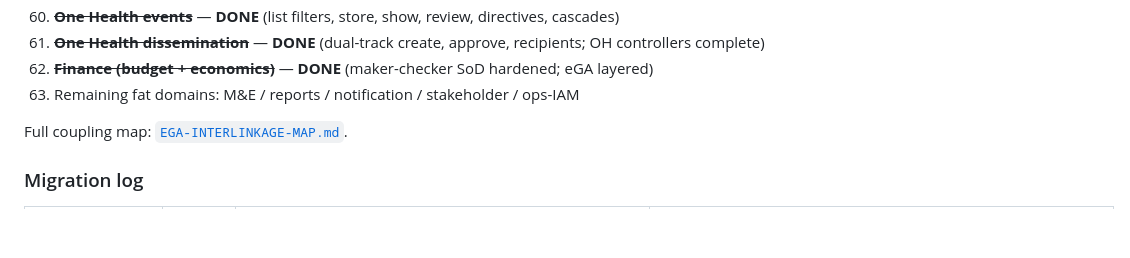
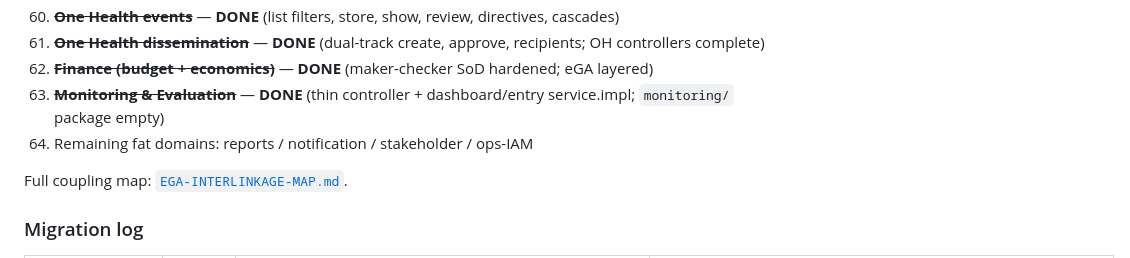
Before and after one commit to Kaijage7/e-maafa, a Markdown page: docs/EGA-BACKEND-STRUCTURE.md, the part around the change. Rendered like a GitHub page; blank space fills up the shorter version.

```diff
--- a/docs/EGA-BACKEND-STRUCTURE.md
+++ b/docs/EGA-BACKEND-STRUCTURE.md
@@ -206,7 +206,8 @@ Suggested migration order:
 60. ~~**One Health events**~~ — **DONE** (list filters, store, show, review, directives, cascades)
 61. ~~**One Health dissemination**~~ — **DONE** (dual-track create, approve, recipients; OH controllers complete)
 62. ~~**Finance (budget + economics)**~~ — **DONE** (maker-checker SoD hardened; eGA layered)
-63. Remaining fat domains: M&E / reports / notification / stakeholder / ops-IAM
+63. ~~**Monitoring & Evaluation**~~ — **DONE** (thin controller + dashboard/entry service.impl; `monitoring/` package empty)
+64. Remaining fat domains: reports / notification / stakeholder / ops-IAM
 
 
 Full coupling map: [`EGA-INTERLINKAGE-MAP.md`](./EGA-INTERLINKAGE-MAP.md).
```
Also changed, not shown: docs/EGA-DEEP-ASSESSMENT-2026-07-13.md (+33 -0 lines).
